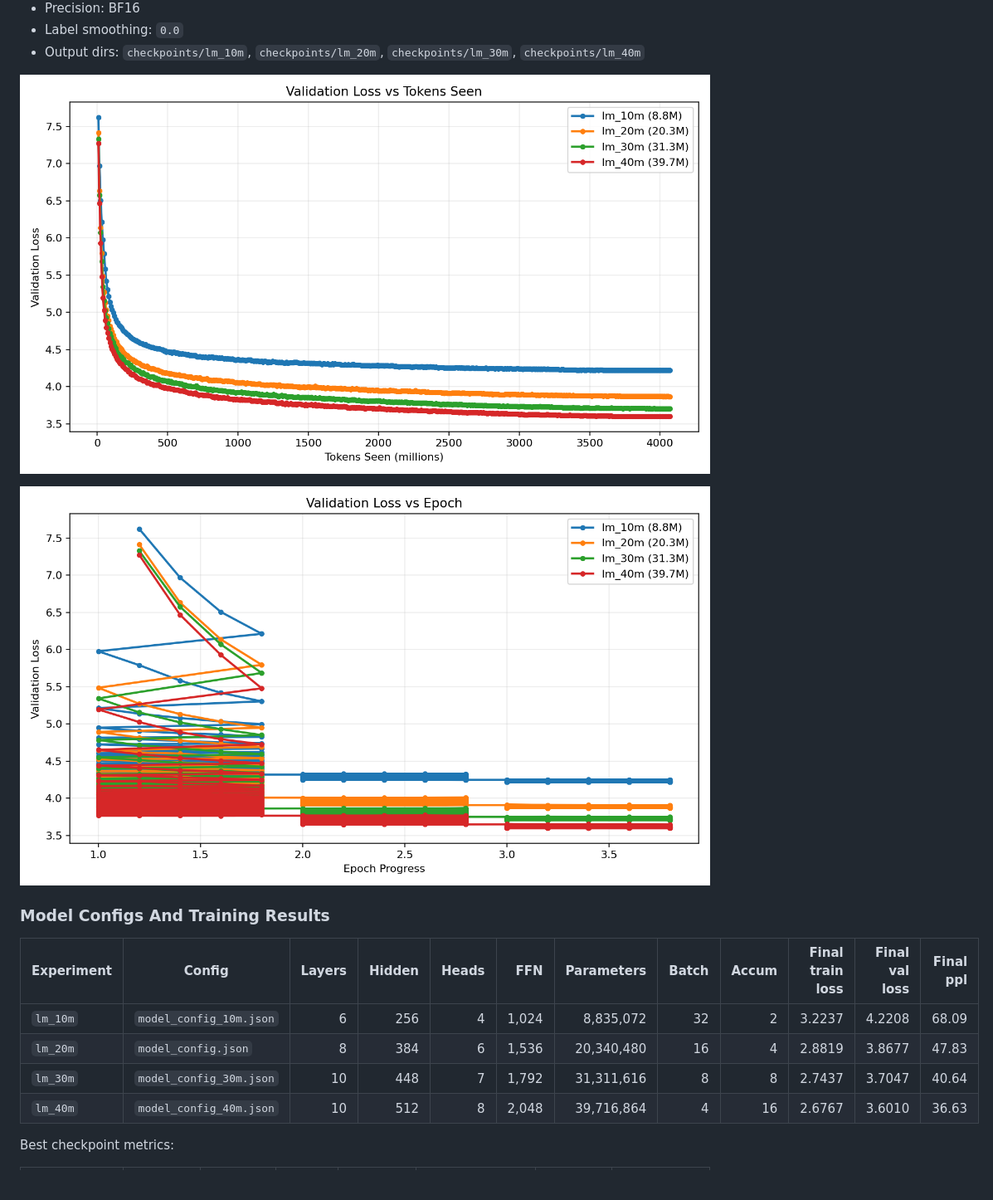
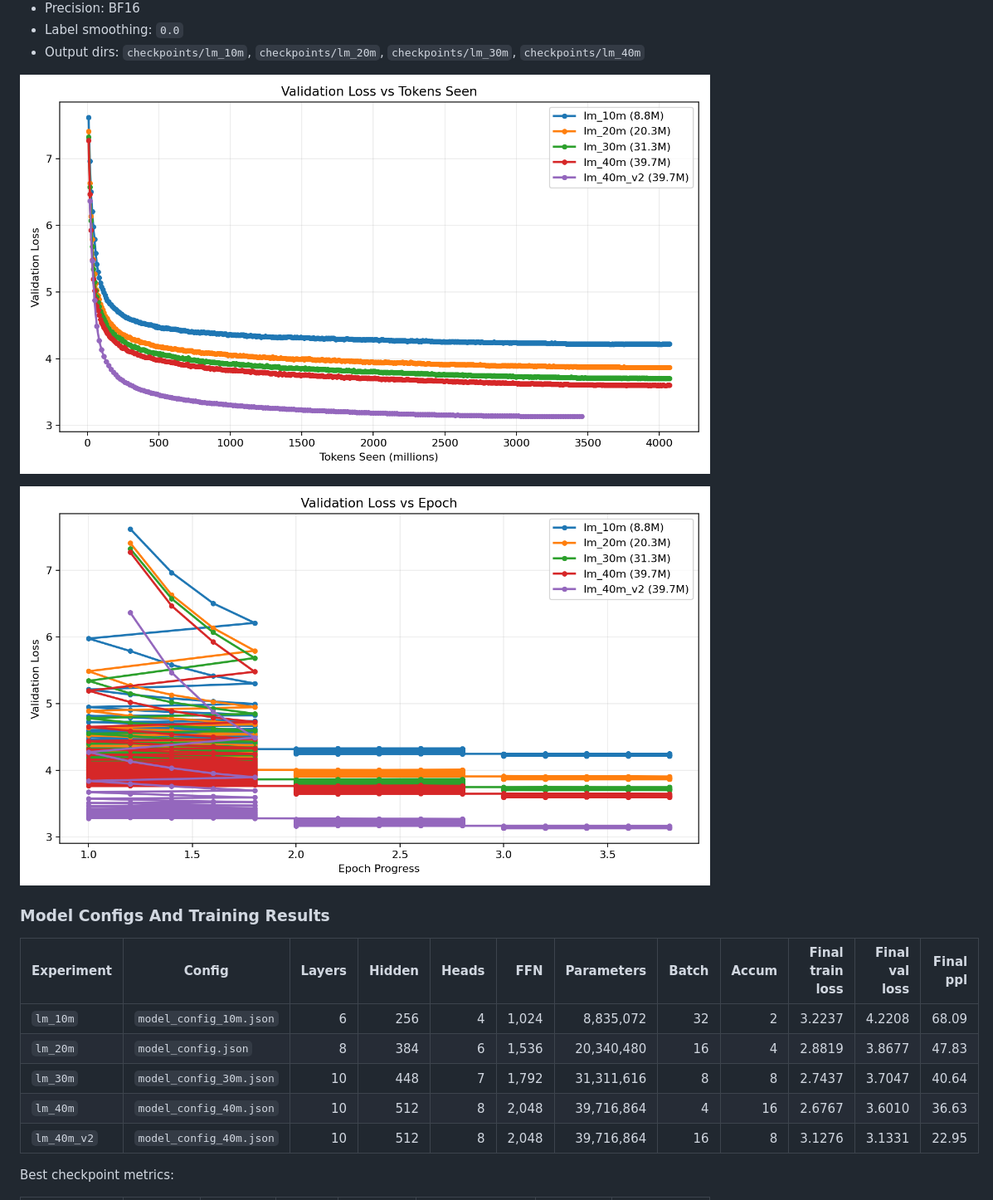
Before and after one commit to ravisankarg/tiny-decoder, a Markdown page: README.md, the part around one of its changes. Shown at 83% size. GitHub-like rendering; pictures changed too: docs/plots/lm_val_loss_vs_epoch.png, docs/plots/lm_val_loss_vs_tokens.png.

```diff
--- a/README.md
+++ b/README.md
@@ -230,6 +230,7 @@ Common training setup:
 | `lm_20m` | `model_config.json` | 8 | 384 | 6 | 1,536 | 20,340,480 | 16 | 4 | 2.8819 | 3.8677 | 47.83 |
 | `lm_30m` | `model_config_30m.json` | 10 | 448 | 7 | 1,792 | 31,311,616 | 8 | 8 | 2.7437 | 3.7047 | 40.64 |
 | `lm_40m` | `model_config_40m.json` | 10 | 512 | 8 | 2,048 | 39,716,864 | 4 | 16 | 2.6767 | 3.6010 | 36.63 |
+| `lm_40m_v2` | `model_config_40m.json` | 10 | 512 | 8 | 2,048 | 39,716,864 | 16 | 8 | 3.1276 | 3.1331 | 22.95 |
 
 Best checkpoint metrics:
 
```
Also changed, not shown: other parts of README.md (+29 -20 lines), 4 other files.
